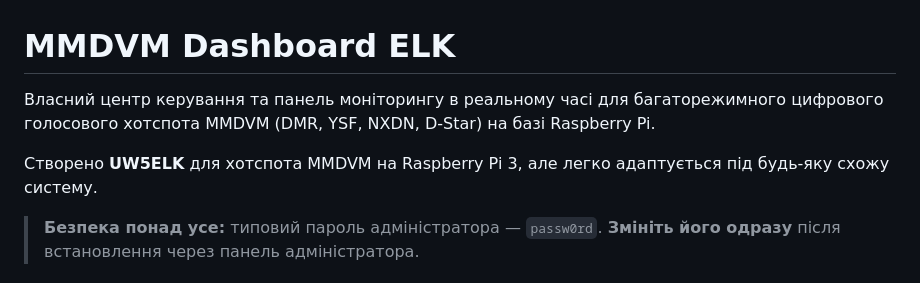
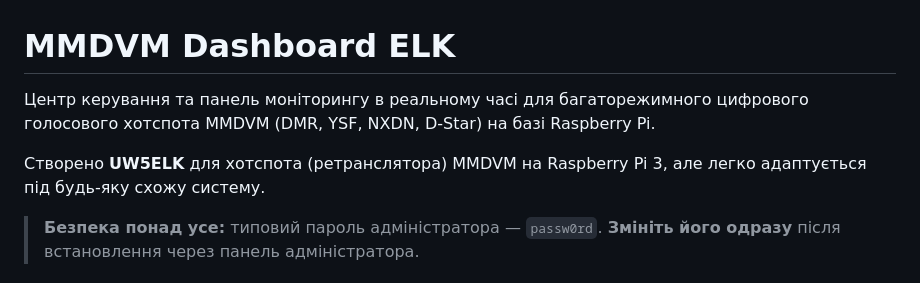
Before and after one commit to uw5elk/mmdvm-dashboard-elk, a Markdown page: README.md, the part around the change. GitHub-like rendering.

```diff
--- a/README.md
+++ b/README.md
@@ -1,10 +1,10 @@
 # MMDVM Dashboard ELK
 
-Власний центр керування та панель моніторингу в реальному часі для
+Центр керування та панель моніторингу в реальному часі для
 багаторежимного цифрового голосового хотспота MMDVM (DMR, YSF, NXDN, D-Star)
 на базі Raspberry Pi.
 
-Створено **UW5ELK** для хотспота MMDVM на Raspberry Pi 3, але легко
+Створено **UW5ELK** для хотспота (ретранслятора) MMDVM на Raspberry Pi 3, але легко
 адаптується під будь-яку схожу систему.
 
 > **Безпека понад усе:** типовий пароль адміністратора — `passw0rd`.
```
